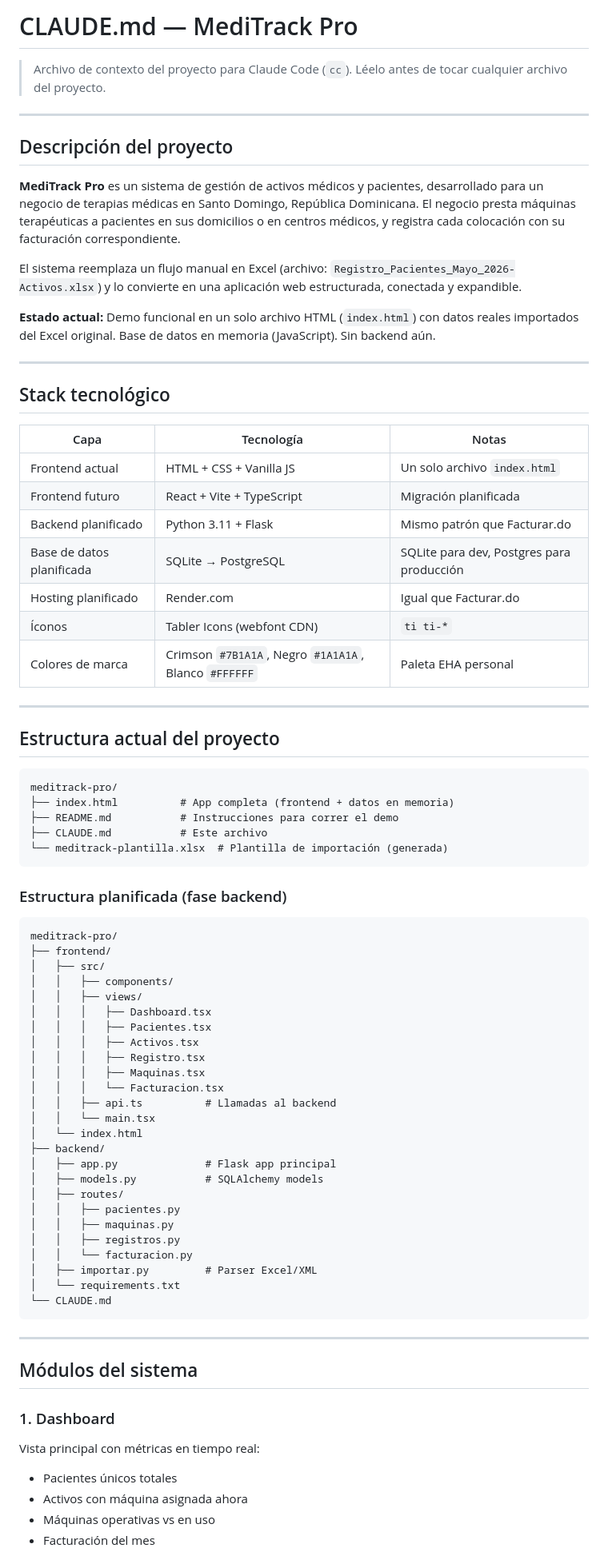
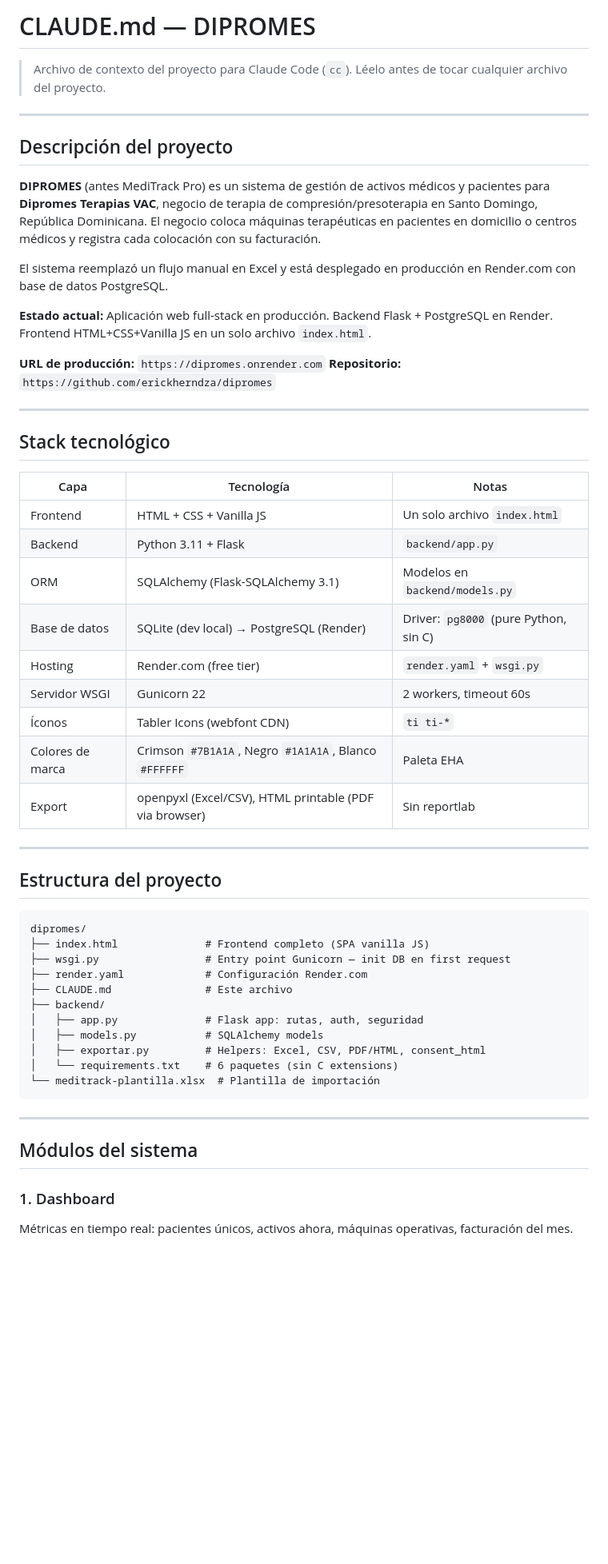
Before and after one commit to erickherndza/dipromes, a Markdown page: CLAUDE.md, the part around one of its changes. Shown at 80% size. Rendered like a GitHub page; blank space fills up the shorter version.

````diff
--- a/CLAUDE.md
+++ b/CLAUDE.md
@@ -1,4 +1,4 @@
-# CLAUDE.md — MediTrack Pro
+# CLAUDE.md — DIPROMES
 
 > Archivo de contexto del proyecto para Claude Code (`cc`).
 > Léelo antes de tocar cualquier archivo del proyecto.
@@ -7,11 +7,14 @@
 
 ## Descripción del proyecto
 
-**MediTrack Pro** es un sistema de gestión de activos médicos y pacientes, desarrollado para un negocio de terapias médicas en Santo Domingo, República Dominicana. El negocio presta máquinas terapéuticas a pacientes en sus domicilios o en centros médicos, y registra cada colocación con su facturación correspondiente.
+**DIPROMES** (antes MediTrack Pro) es un sistema de gestión de activos médicos y pacientes para **Dipromes Terapias VAC**, negocio de terapia de compresión/presoterapia en Santo Domingo, República Dominicana. El negocio coloca máquinas terapéuticas en pacientes en domicilio o centros médicos y registra cada colocación con su facturación.
 
-El sistema reemplaza un flujo manual en Excel (archivo: `Registro_Pacientes_Mayo_2026-Activos.xlsx`) y lo convierte en una aplicación web estructurada, conectada y expandible.
+El sistema reemplazó un flujo manual en Excel y está desplegado en producción en Render.com con base de datos PostgreSQL.
 
-**Estado actual:** Demo funcional en un solo archivo HTML (`index.html`) con datos reales importados del Excel original. Base de datos en memoria (JavaScript). Sin backend aún.
+**Estado actual:** Aplicación web full-stack en producción. Backend Flask + PostgreSQL en Render. Frontend HTML+CSS+Vanilla JS en un solo archivo `index.html`.
+
+**URL de producción:** `https://dipromes.onrender.com`
+**Repositorio:** `https://github.com/erickherndza/dipromes`
 
 ---
 
@@ -19,54 +22,32 @@ El sistema reemplaza un flujo manual en Excel (archivo: `Registro_Pacientes_Mayo
 
 | Capa | Tecnología | Notas |
 |------|-----------|-------|
-| Frontend actual | HTML + CSS + Vanilla JS | Un solo archivo `index.html` |
-| Frontend futuro | React + Vite + TypeScript | Migración planificada |
-| Backend planificado | Python 3.11 + Flask | Mismo patrón que Facturar.do |
-| Base de datos planificada | SQLite → PostgreSQL | SQLite para dev, Postgres para producción |
-| Hosting planificado | Render.com | Igual que Facturar.do |
+| Frontend | HTML + CSS + Vanilla JS | Un solo archivo `index.html` |
+| Backend | Python 3.11 + Flask | `backend/app.py` |
+| ORM | SQLAlchemy (Flask-SQLAlchemy 3.1) | Modelos en `backend/models.py` |
+| Base de datos | SQLite (dev local) → PostgreSQL (Render) | Driver: `pg8000` (pure Python, sin C) |
+| Hosting | Render.com (free tier) | `render.yaml` + `wsgi.py` |
+| Servidor WSGI | Gunicorn 22 | 2 workers, timeout 60s |
 | Íconos | Tabler Icons (webfont CDN) | `ti ti-*` |
-| Colores de marca | Crimson `#7B1A1A`, Negro `#1A1A1A`, Blanco `#FFFFFF` | Paleta EHA personal |
+| Colores de marca | Crimson `#7B1A1A`, Negro `#1A1A1A`, Blanco `#FFFFFF` | Paleta EHA |
+| Export | openpyxl (Excel/CSV), HTML printable (PDF via browser) | Sin reportlab |
 
 ---
 
-## Estructura actual del proyecto
+## Estructura del proyecto
 
 ```
-meditrack-pro/
-├── index.html          # App completa (frontend + datos en memoria)
-├── README.md           # Instrucciones para correr el demo
-├── CLAUDE.md           # Este archivo
-└── meditrack-plantilla.xlsx  # Plantilla de importación (generada)
-```
-
-### Estructura planificada (fase backend)
-
-```
-meditrack-pro/
-├── frontend/
-│   ├── src/
-│   │   ├── components/
-│   │   ├── views/
-│   │   │   ├── Dashboard.tsx
-│   │   │   ├── Pacientes.tsx
-│   │   │   ├── Activos.tsx
-│   │   │   ├── Registro.tsx
-│   │   │   ├── Maquinas.tsx
-│   │   │   └── Facturacion.tsx
-│   │   ├── api.ts          # Llamadas al backend
-│   │   └── main.tsx
-│   └── index.html
+dipromes/
+├── index.html              # Frontend completo (SPA vanilla JS)
+├── wsgi.py                 # Entry point Gunicorn — init DB en first request
+├── render.yaml             # Configuración Render.com
+├── CLAUDE.md               # Este archivo
 ├── backend/
-│   ├── app.py              # Flask app principal
+│   ├── app.py              # Flask app: rutas, auth, seguridad
 │   ├── models.py           # SQLAlchemy models
-│   ├── routes/
-│   │   ├── pacientes.py
-│   │   ├── maquinas.py
-│   │   ├── registros.py
-│   │   └── facturacion.py
-│   ├── importar.py         # Parser Excel/XML
-│   └── requirements.txt
-└── CLAUDE.md
+│   ├── exportar.py         # Helpers: Excel, CSV, PDF/HTML, consent_html
+│   └── requirements.txt    # 6 paquetes (sin C extensions)
+└── meditrack-plantilla.xlsx  # Plantilla de importación
 ```
 
 ---
@@ -74,9 +55,5 @@ meditrack-pro/
 ## Módulos del sistema
 
 ### 1. Dashboard
-Vista principal con métricas en tiempo real:
-- Pacientes únicos totales
-- Activos con máquina asignada ahora
-- Máquinas operativas vs en uso
-- Facturación del mes
+Métricas en tiempo real: pacientes únicos, activos ahora, máquinas operativas, facturación del mes.
 
````
Also changed, not shown: other parts of CLAUDE.md (+207 -172 lines).
